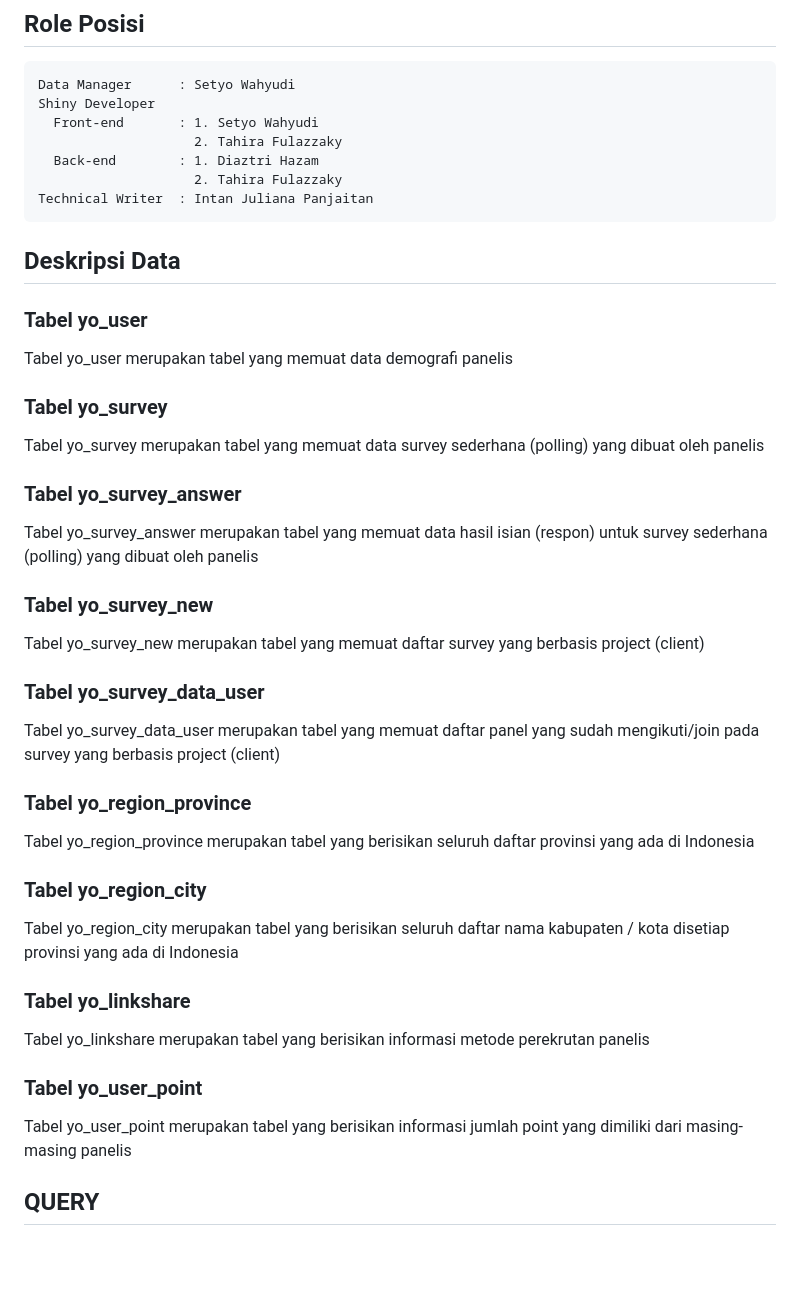
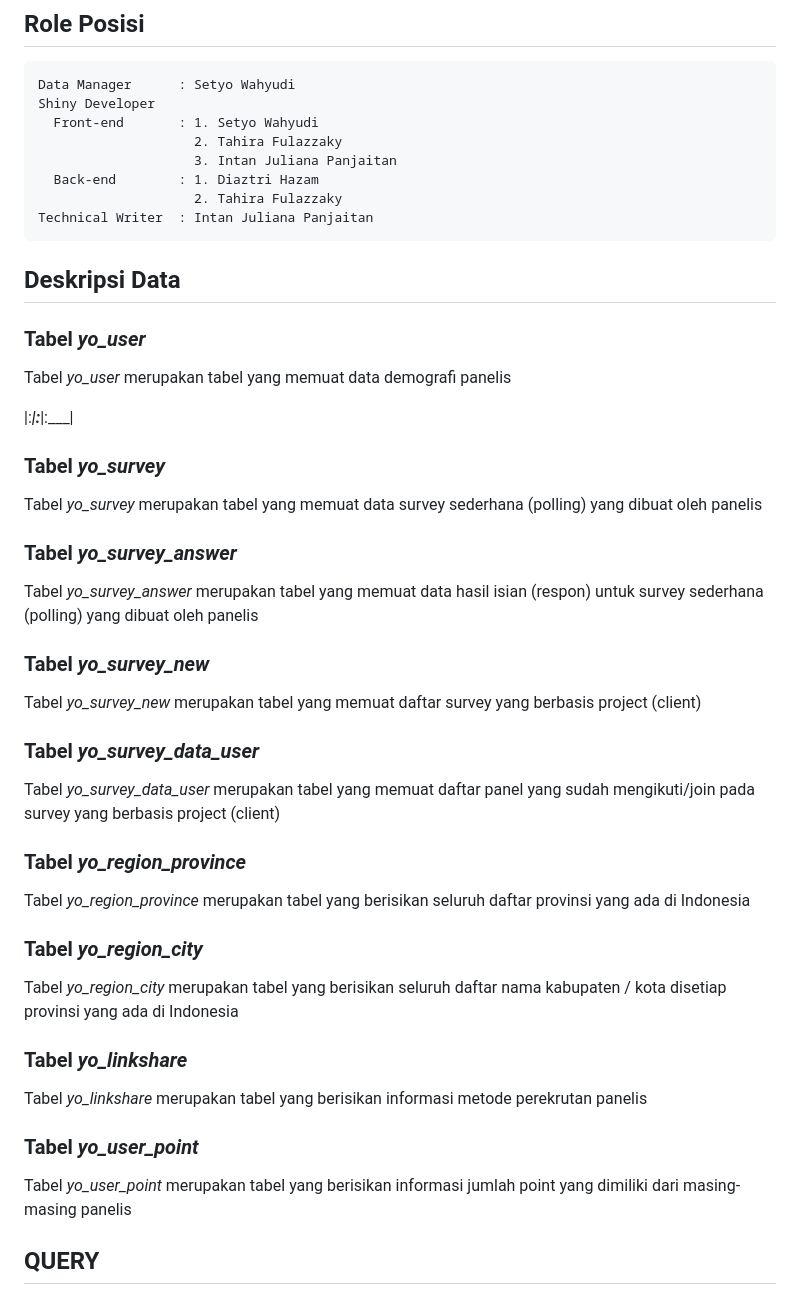
Before and after one commit to MDS6/MDS6, a Markdown page: README.md, the part around one of its changes. GitHub-like rendering; blank space fills up the shorter version.

Commit message:
Add files via upload
Update README

```diff
--- a/README.md
+++ b/README.md
@@ -15,47 +15,50 @@ Topik `Profile Responden Survey dan Aktivitasnya`
     Shiny Developer
       Front-end       : 1. Setyo Wahyudi
                         2. Tahira Fulazzaky
+                        3. Intan Juliana Panjaitan
       Back-end        : 1. Diaztri Hazam
                         2. Tahira Fulazzaky
     Technical Writer  : Intan Juliana Panjaitan
 
 ## Deskripsi Data
 
-### Tabel yo_user
+### Tabel *yo_user*
 
-Tabel yo_user merupakan tabel yang memuat data demografi panelis
+Tabel *yo_user* merupakan tabel yang memuat data demografi panelis
 
-### Tabel yo_survey
+\|:***\|:***\|:\_\_\_\|
 
-Tabel yo_survey merupakan tabel yang memuat data survey sederhana (polling) yang dibuat oleh panelis
+### Tabel *yo_survey*
 
-### Tabel yo_survey_answer
+Tabel *yo_survey* merupakan tabel yang memuat data survey sederhana (polling) yang dibuat oleh panelis
 
-Tabel yo_survey_answer merupakan tabel yang memuat data hasil isian (respon) untuk survey sederhana (polling) yang dibuat oleh panelis
+### Tabel *yo_survey_answer*
 
-### Tabel yo_survey_new
+Tabel *yo_survey_answer* merupakan tabel yang memuat data hasil isian (respon) untuk survey sederhana (polling) yang dibuat oleh panelis
 
-Tabel yo_survey_new merupakan tabel yang memuat daftar survey yang berbasis project (client)
+### Tabel *yo_survey_new*
 
-### Tabel yo_survey_data_user
+Tabel *yo_survey_new* merupakan tabel yang memuat daftar survey yang berbasis project (client)
 
-Tabel yo_survey_data_user merupakan tabel yang memuat daftar panel yang sudah mengikuti/join pada survey yang berbasis project (client)
+### Tabel *yo_survey_data_user*
 
-### Tabel yo_region_province
+Tabel *yo_survey_data_user* merupakan tabel yang memuat daftar panel yang sudah mengikuti/join pada survey yang berbasis project (client)
 
-Tabel yo_region_province merupakan tabel yang berisikan seluruh daftar provinsi yang ada di Indonesia
+### Tabel *yo_region_province*
 
-### Tabel yo_region_city
+Tabel *yo_region_province* merupakan tabel yang berisikan seluruh daftar provinsi yang ada di Indonesia
 
-Tabel yo_region_city merupakan tabel yang berisikan seluruh daftar nama kabupaten / kota disetiap provinsi yang ada di Indonesia
+### Tabel *yo_region_city*
 
-### Tabel yo_linkshare
+Tabel *yo_region_city* merupakan tabel yang berisikan seluruh daftar nama kabupaten / kota disetiap provinsi yang ada di Indonesia
 
-Tabel yo_linkshare merupakan tabel yang berisikan informasi metode perekrutan panelis
+### Tabel *yo_linkshare*
 
-### Tabel yo_user_point
+Tabel *yo_linkshare* merupakan tabel yang berisikan informasi metode perekrutan panelis
 
-Tabel yo_user_point merupakan tabel yang berisikan informasi jumlah point yang dimiliki dari masing-masing panelis
+### Tabel *yo_user_point*
+
+Tabel *yo_user_point* merupakan tabel yang berisikan informasi jumlah point yang dimiliki dari masing-masing panelis
 
 ## QUERY
 
```
Also changed, not shown: other parts of README.md (+1 -5 lines).
